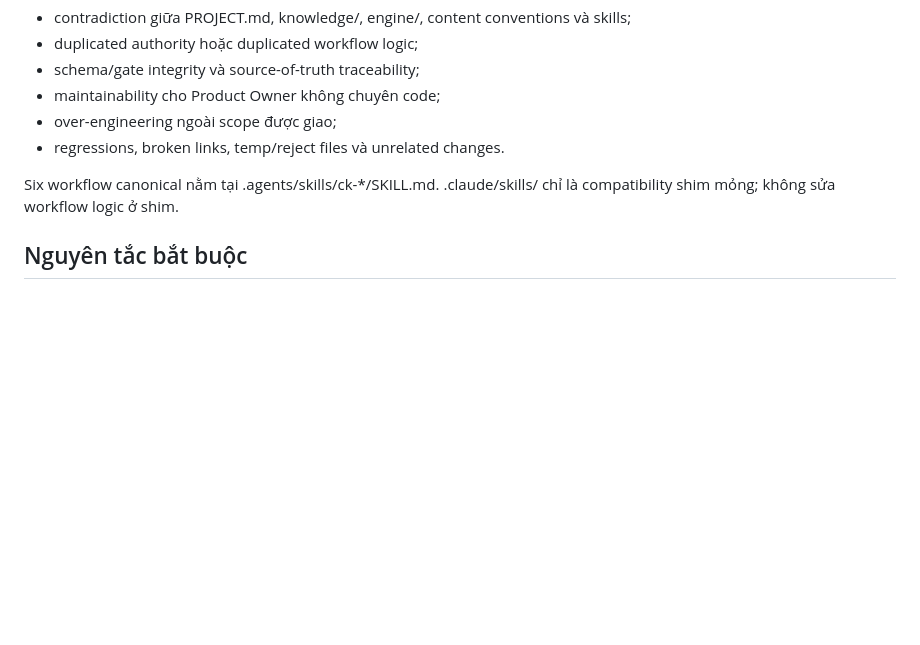
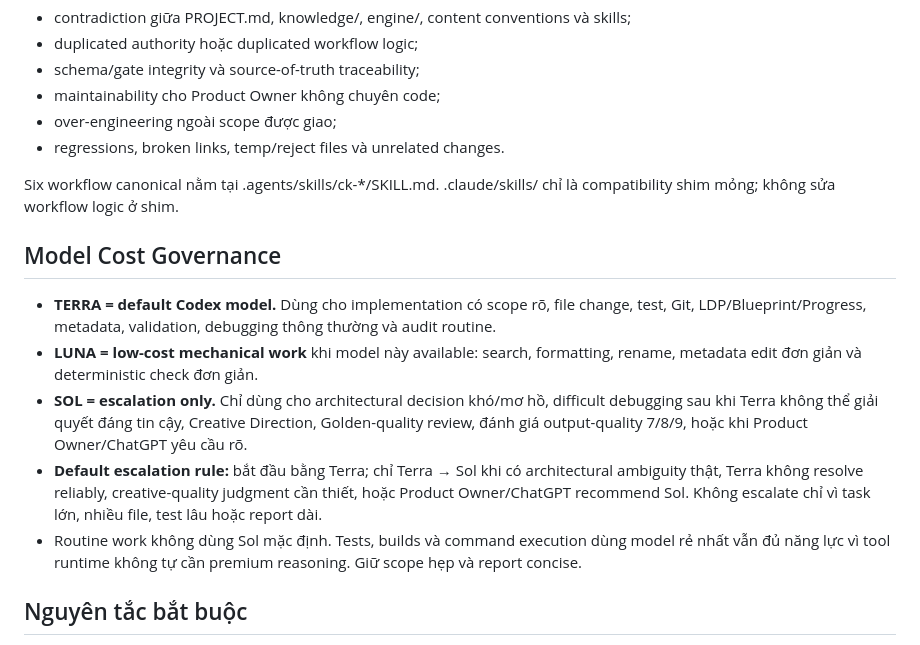
Before and after one commit to hktruc/ckai, a Markdown page: AGENTS.md, the part around the change. Drawn GitHub-style; blank space fills up the shorter version.

Commit message:
Add CKAI model cost governance

```diff
--- a/AGENTS.md
+++ b/AGENTS.md
@@ -40,6 +40,14 @@ Khi build hoặc review, kiểm tra:
 
 Six workflow canonical nằm tại .agents/skills/ck-*/SKILL.md. .claude/skills/ chỉ là compatibility shim mỏng; không sửa workflow logic ở shim.
 
+## Model Cost Governance
+
+- **TERRA = default Codex model.** Dùng cho implementation có scope rõ, file change, test, Git, LDP/Blueprint/Progress, metadata, validation, debugging thông thường và audit routine.
+- **LUNA = low-cost mechanical work** khi model này available: search, formatting, rename, metadata edit đơn giản và deterministic check đơn giản.
+- **SOL = escalation only.** Chỉ dùng cho architectural decision khó/mơ hồ, difficult debugging sau khi Terra không thể giải quyết đáng tin cậy, Creative Direction, Golden-quality review, đánh giá output-quality 7/8/9, hoặc khi Product Owner/ChatGPT yêu cầu rõ.
+- **Default escalation rule:** bắt đầu bằng Terra; chỉ Terra → Sol khi có architectural ambiguity thật, Terra không resolve reliably, creative-quality judgment cần thiết, hoặc Product Owner/ChatGPT recommend Sol. Không escalate chỉ vì task lớn, nhiều file, test lâu hoặc report dài.
+- Routine work không dùng Sol mặc định. Tests, builds và command execution dùng model rẻ nhất vẫn đủ năng lực vì tool runtime không tự cần premium reasoning. Giữ scope hẹp và report concise.
+
 ## Nguyên tắc bắt buộc
 
 - Markdown-first, local-first; không tự thêm web app, API, database, hosting, dashboard hay multi-agent architecture.
```
Also changed, not shown: PROJECT.md (+4 -0 lines).
